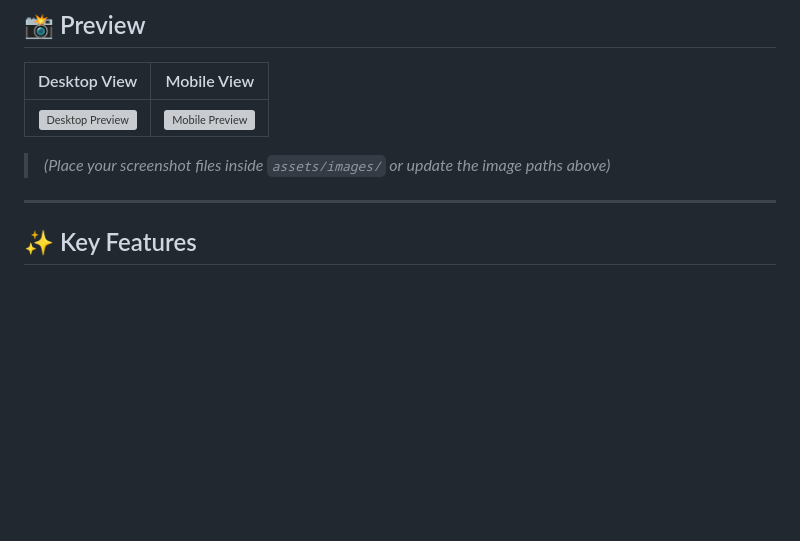
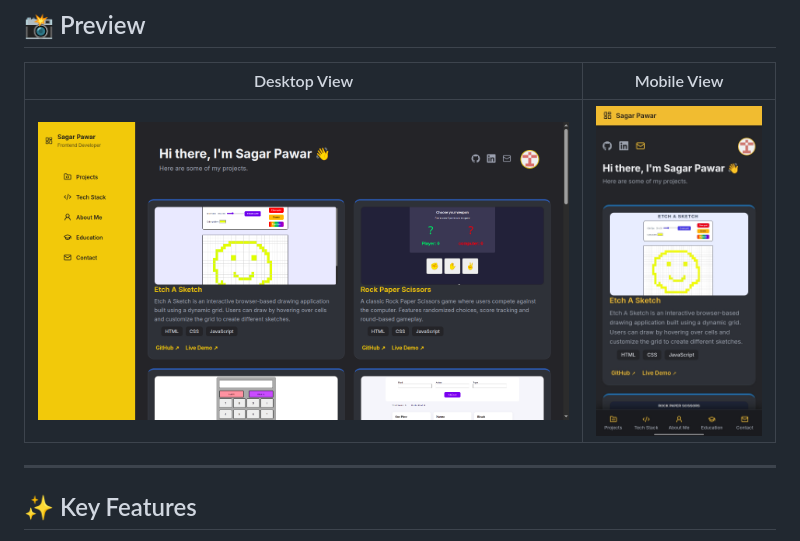
Before and after one commit to SagarPawar-dev/project-dashboard, a Markdown page: README.md, the part around the change. Drawn GitHub-style; pictures changed too: assets/images/desktop.png (added), assets/images/mobile.jpeg (added); blank space fills up the shorter version; grey boxes are pictures that could not be loaded.

```diff
--- a/README.md
+++ b/README.md
@@ -17,9 +17,9 @@ Built as part of **The Odin Project** curriculum.
 
 | Desktop View | Mobile View |
 | :---: | :---: |
-| ![Desktop Preview](assets/images/desktop-preview.png) | ![Mobile Preview](assets/images/mobile-preview.png) |
+| ![Desktop Preview](assets/images/desktop.png) | ![Mobile Preview](assets/images/mobile.jpeg) |
 
-> *(Place your screenshot files inside `assets/images/` or update the image paths above)*
+
 
 ---
 
```
